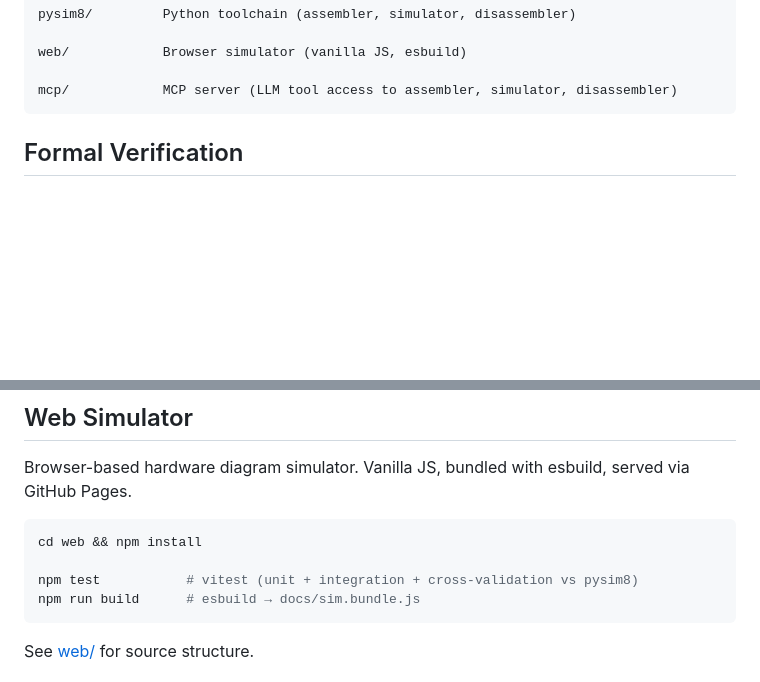
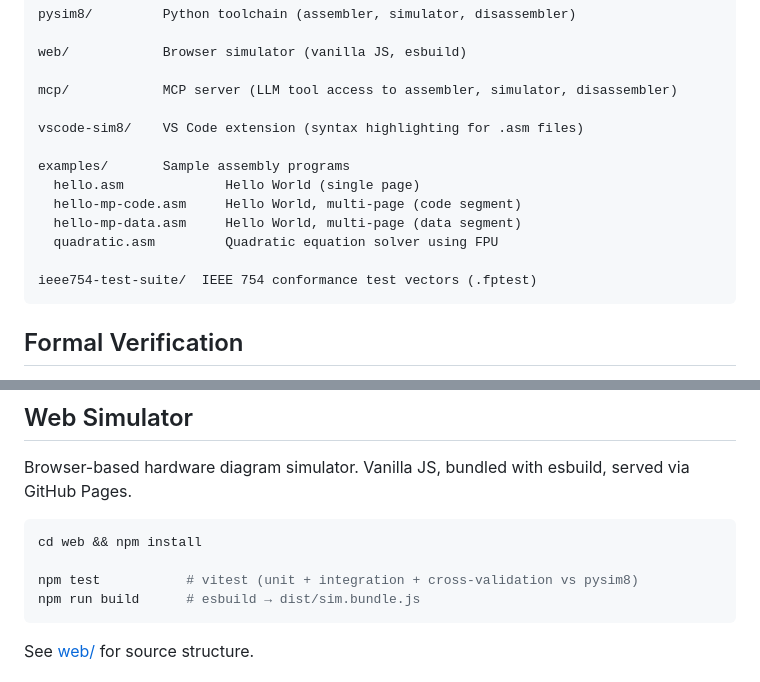
Before and after one commit to ckorikov/sim8, a Markdown page: README.md, 2 parts joined by grey strips. Rendered like a GitHub page; blank space fills up the shorter version.

Commit message:
docs(readme): add examples, ieee754-test-suite, vscode-sim8 to structure; fix dist path

````diff
--- a/README.md
+++ b/README.md
@@ -29,6 +29,16 @@ pysim8/         Python toolchain (assembler, simulator, disassembler)
 web/            Browser simulator (vanilla JS, esbuild)
 
 mcp/            MCP server (LLM tool access to assembler, simulator, disassembler)
+
+vscode-sim8/    VS Code extension (syntax highlighting for .asm files)
+
+examples/       Sample assembly programs
+  hello.asm             Hello World (single page)
+  hello-mp-code.asm     Hello World, multi-page (code segment)
+  hello-mp-data.asm     Hello World, multi-page (data segment)
+  quadratic.asm         Quadratic equation solver using FPU
+
+ieee754-test-suite/  IEEE 754 conformance test vectors (.fptest)
 ```
 
 ## Formal Verification
@@ -84,7 +94,7 @@ Browser-based hardware diagram simulator. Vanilla JS, bundled with esbuild, serv
 cd web && npm install
 
 npm test           # vitest (unit + integration + cross-validation vs pysim8)
-npm run build      # esbuild → docs/sim.bundle.js
+npm run build      # esbuild → dist/sim.bundle.js
 ```
 
 See [web/](web/) for source structure.
````
